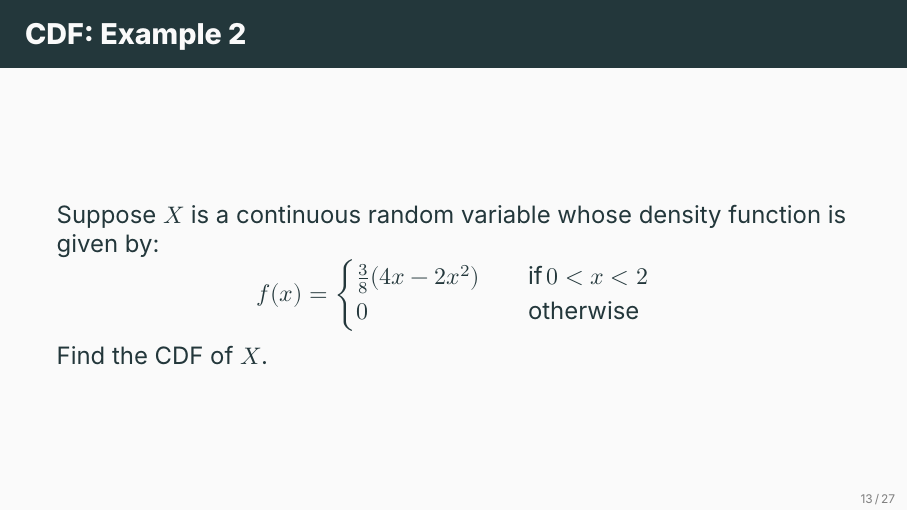
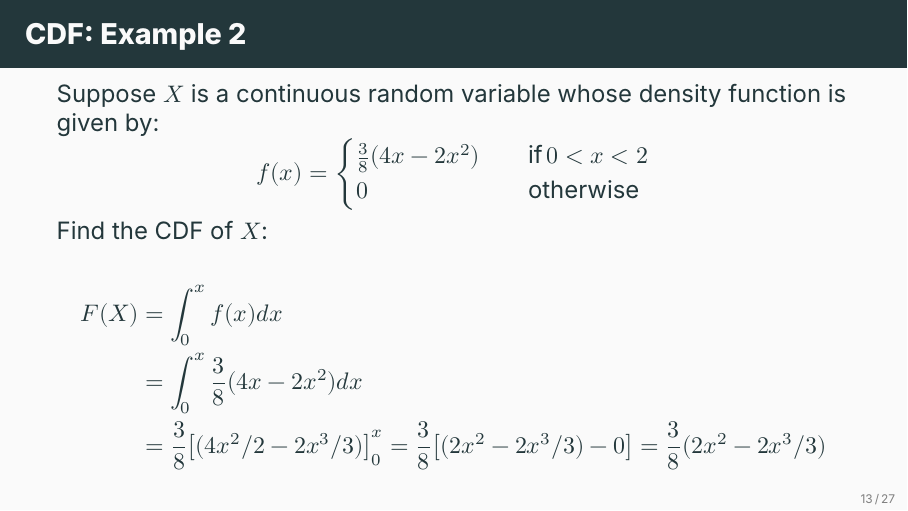
Before and after one commit to ami-null/intro-stats, LaTeX slides (05_random-variable-and-prob-dist/05_random-variable-and-prob-dist.tex): page 17 of 35. Compiled offline with XeLaTeX; a missing font is replaced by an installed copy or a similar font.

Commit message:
added cdf example 2

```diff
--- a/05_random-variable-and-prob-dist/05_random-variable-and-prob-dist.tex
+++ b/05_random-variable-and-prob-dist/05_random-variable-and-prob-dist.tex
@@ -225,7 +225,15 @@
 					0 & \text{otherwise}
 				\end{cases}
 		\]
-		Find the CDF of $X$.
+		Find the CDF of $X$:
+
+		\begin{align*}
+			F(X) &= \int_{0}^{x} f(x) dx \\
+			&=  \int_{0}^{x} \frac{3}{8}(4x - 2x^2) dx \\
+			&= \frac{3}{8} \big[(4x^2/2 - 2x^3/3) \big]_0^x
+			= \frac{3}{8} \big[(2x^2 - 2x^3/3) - 0 \big]
+			= \frac{3}{8} (2x^2 - 2x^3/3)
+		\end{align*}
 	\end{frame}
 
 
```
Also changed, not shown: 05_random-variable-and-prob-dist/05_random-variable-and-prob-dist.pdf.
